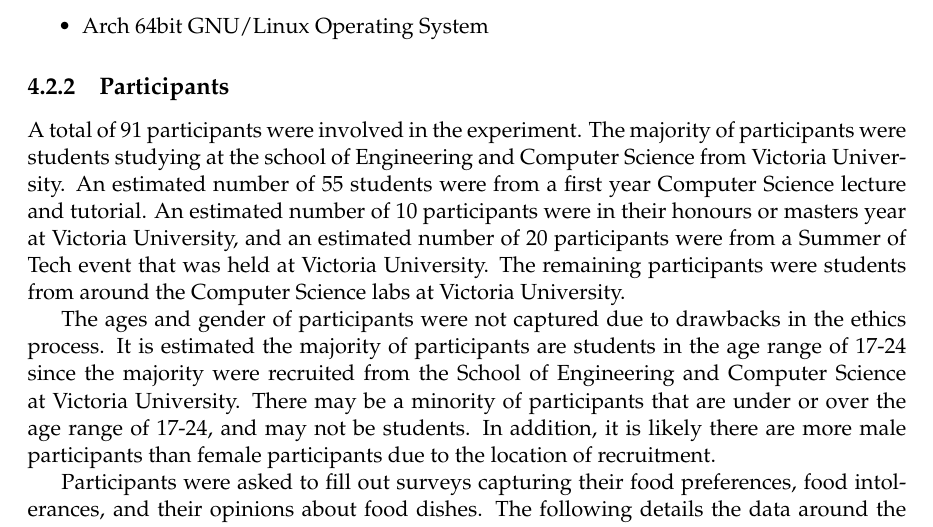
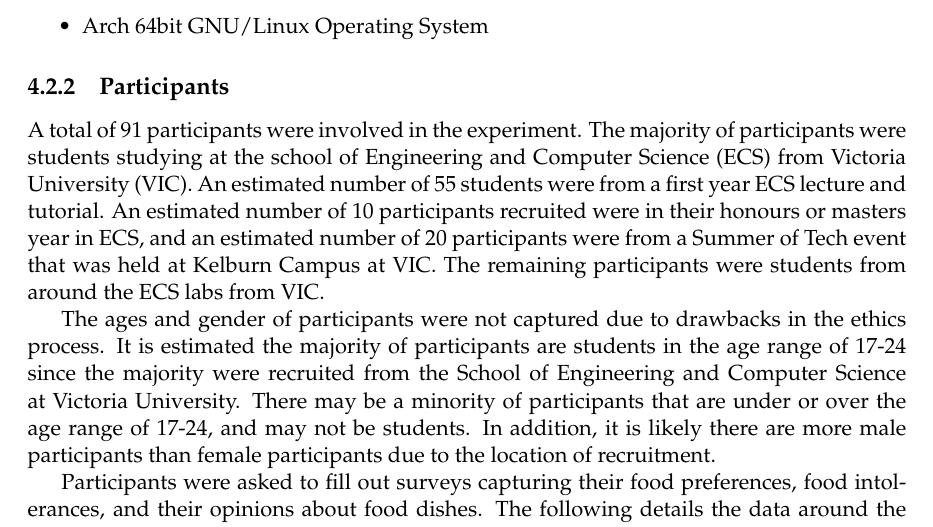
Before and after one commit to haiquangtran/ENGR489_Report, a LaTeX thesis (proj_report_outline.tex, which reads evaluation.tex): part of page 27 of 44, cut so that both start at the same text. Compiled offline with pdfLaTeX.

Commit message:
changed participants section to include abbreviations instead

```diff
--- a/evaluation.tex
+++ b/evaluation.tex
@@ -42,7 +42,7 @@ The following equipment was used to run the experiment:
 
 \subsection{Participants}
 
-A total of 91 participants were involved in the experiment. The majority of participants were students studying at the school of Engineering and Computer Science from Victoria University. An estimated number of 55 students were from a first year Computer Science lecture and tutorial. An estimated number of 10 participants were in their honours or masters year at Victoria University, and an estimated number of 20 participants were from a Summer of Tech event that was held at Victoria University. The remaining participants were students from around the Computer Science labs at Victoria University.
+A total of 91 participants were involved in the experiment. The majority of participants were students studying at the school of Engineering and Computer Science (ECS) from Victoria University (VIC). An estimated number of 55 students were from a first year ECS lecture and tutorial. An estimated number of 10 participants recruited were in their honours or masters year in ECS, and an estimated number of 20 participants were from a Summer of Tech event that was held at Kelburn Campus at VIC. The remaining participants were students from around the ECS labs from VIC.
 
 The ages and gender of participants were not captured due to drawbacks in the ethics process. It is estimated the majority of participants are students in the age range of 17-24 since the majority were recruited from the School of Engineering and Computer Science at Victoria University. There may be a minority of participants that are under or over the age range of 17-24, and may not be students. In addition, it is likely there are more male participants than female participants due to the location of recruitment.
 
```
